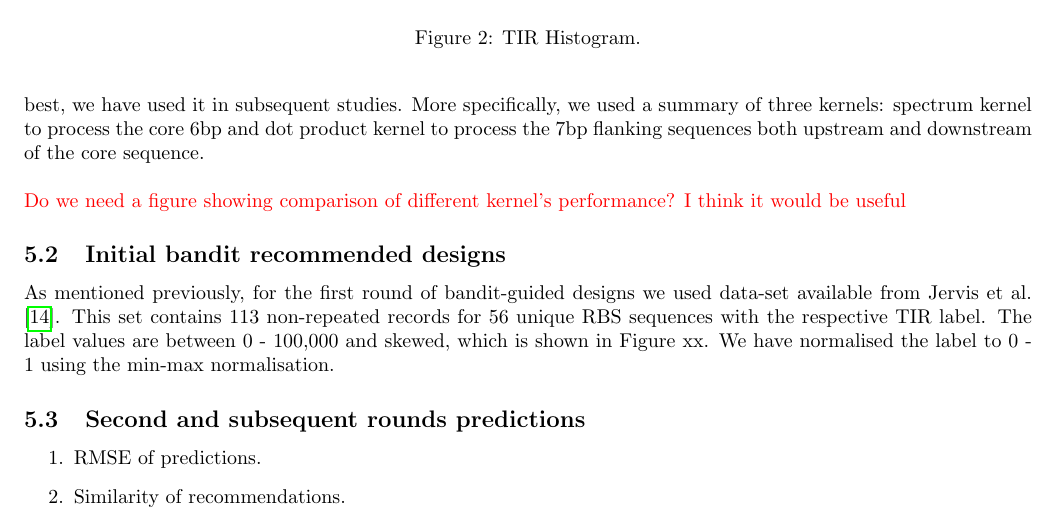
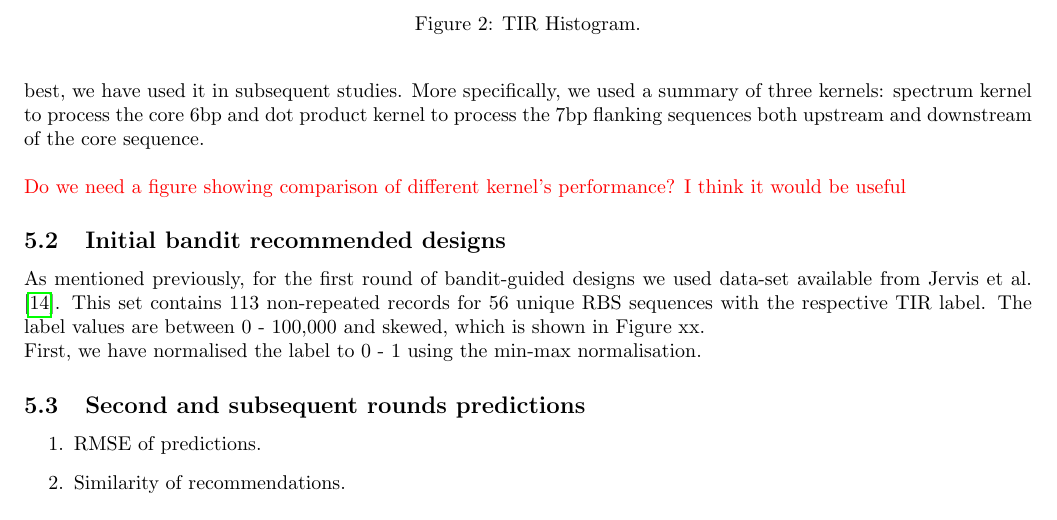
Before and after one commit to mholowko/Solaris, a LaTeX document (main.tex): part of page 4 of 6, cut so that both start at the same text. Compiled offline with pdfLaTeX.

```diff
--- a/main.tex
+++ b/main.tex
@@ -84,7 +84,8 @@
 \textcolor{red}{Do we need a figure showing comparison of different kernel's performance? I think it would be useful}
 
 \subsection{Initial bandit recommended designs}
-As mentioned previously, for the first round of bandit-guided designs we used data-set available from \textcite{jervis2018machine}. This set contains 113 non-repeated records for 56 unique RBS sequences with the respective TIR label. The label values are between 0 - 100,000 and skewed, which is shown in Figure xx. We have normalised the label to 0 - 1 using the min-max normalisation.
+As mentioned previously, for the first round of bandit-guided designs we used data-set available from \textcite{jervis2018machine}. This set contains 113 non-repeated records for 56 unique RBS sequences with the respective TIR label. The label values are between 0 - 100,000 and skewed, which is shown in Figure xx. \\
+First, we have normalised the label to 0 - 1 using the min-max normalisation.
 
 
 \subsection{Second and subsequent rounds predictions}
```
Also changed, not shown: methods.tex (+4 -1 lines).
